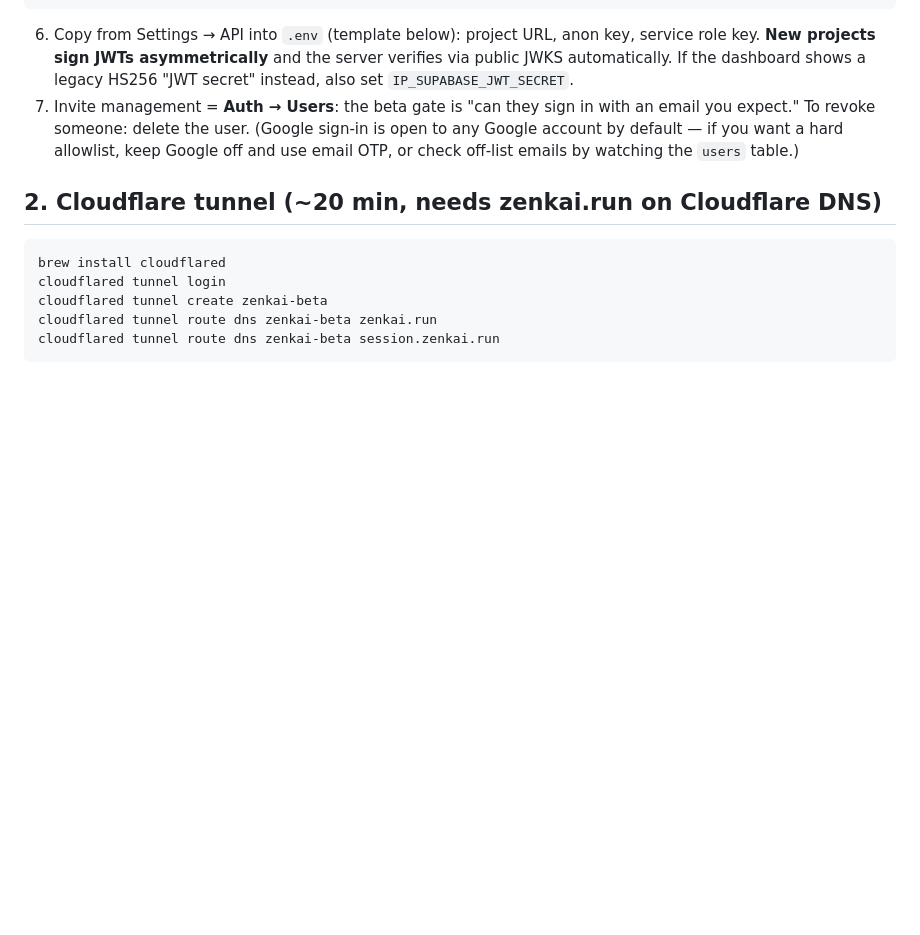
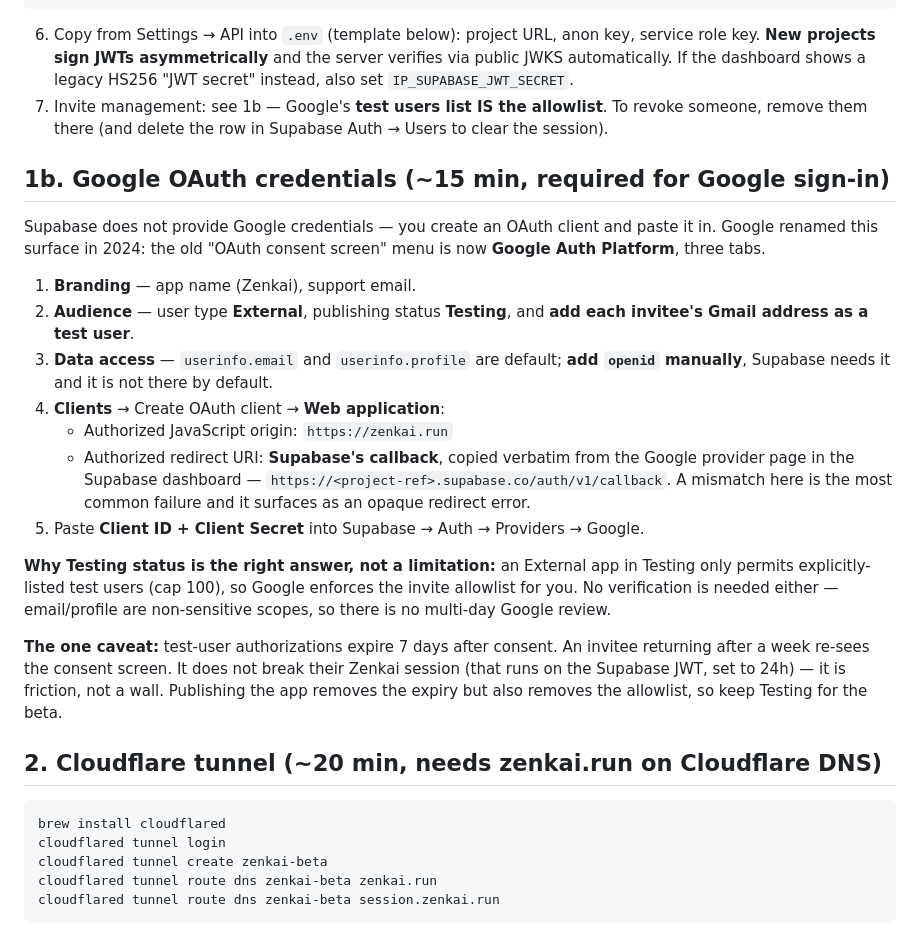
Before and after one commit to johnz4021/Zenkai, a Markdown page: docs/beta-runbook.md, the part around the change. Rendered like a GitHub page; blank space fills up the shorter version.

Commit message:
docs(runbook): Google OAuth setup section; Testing-mode test users ARE the invite allowlist
Corrects the earlier claim that Google sign-in is open to any account —
true only for a PUBLISHED app. External+Testing permits only listed test
users (cap 100), which is exactly the beta gate, with no verification
needed for email/profile scopes. 7-day consent expiry noted honestly.

Co-Authored-By: Claude Opus 5 (1M context) <noreply@anthropic.com>

```diff
--- a/docs/beta-runbook.md
+++ b/docs/beta-runbook.md
@@ -53,11 +53,39 @@ alter table sessions enable row level security;
    key, service role key. **New projects sign JWTs asymmetrically** and the
    server verifies via public JWKS automatically. If the dashboard shows a
    legacy HS256 "JWT secret" instead, also set `IP_SUPABASE_JWT_SECRET`.
-7. Invite management = **Auth → Users**: the beta gate is "can they sign in
-   with an email you expect." To revoke someone: delete the user. (Google
-   sign-in is open to any Google account by default — if you want a hard
-   allowlist, keep Google off and use email OTP, or check off-list emails by
-   watching the `users` table.)
+7. Invite management: see 1b — Google's **test users list IS the allowlist**.
+   To revoke someone, remove them there (and delete the row in Supabase
+   Auth → Users to clear the session).
+
+## 1b. Google OAuth credentials (~15 min, required for Google sign-in)
+
+Supabase does not provide Google credentials — you create an OAuth client and
+paste it in. Google renamed this surface in 2024: the old "OAuth consent
+screen" menu is now **Google Auth Platform**, three tabs.
+
+1. **Branding** — app name (Zenkai), support email.
+2. **Audience** — user type **External**, publishing status **Testing**, and
+   **add each invitee's Gmail address as a test user**.
+3. **Data access** — `userinfo.email` and `userinfo.profile` are default;
+   **add `openid` manually**, Supabase needs it and it is not there by default.
+4. **Clients** → Create OAuth client → **Web application**:
+   - Authorized JavaScript origin: `https://zenkai.run`
+   - Authorized redirect URI: **Supabase's callback**, copied verbatim from
+     the Google provider page in the Supabase dashboard —
+     `https://<project-ref>.supabase.co/auth/v1/callback`. A mismatch here is
+     the most common failure and it surfaces as an opaque redirect error.
+5. Paste **Client ID + Client Secret** into Supabase → Auth → Providers → Google.
+
+**Why Testing status is the right answer, not a limitation:** an External app
+in Testing only permits explicitly-listed test users (cap 100), so Google
+enforces the invite allowlist for you. No verification is needed either —
+email/profile are non-sensitive scopes, so there is no multi-day Google review.
+
+**The one caveat:** test-user authorizations expire 7 days after consent. An
+invitee returning after a week re-sees the consent screen. It does not break
+their Zenkai session (that runs on the Supabase JWT, set to 24h) — it is
+friction, not a wall. Publishing the app removes the expiry but also removes
+the allowlist, so keep Testing for the beta.
 
 ## 2. Cloudflare tunnel (~20 min, needs zenkai.run on Cloudflare DNS)
 
```
